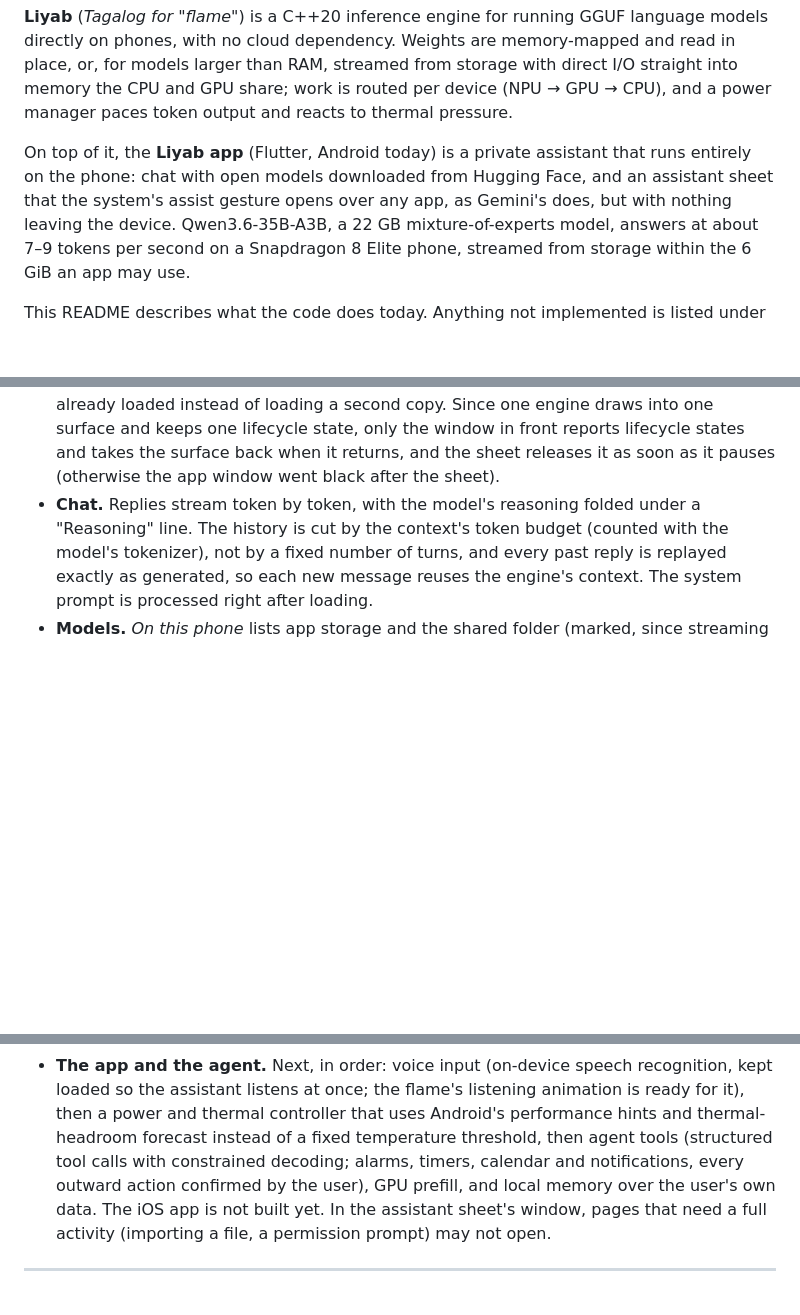
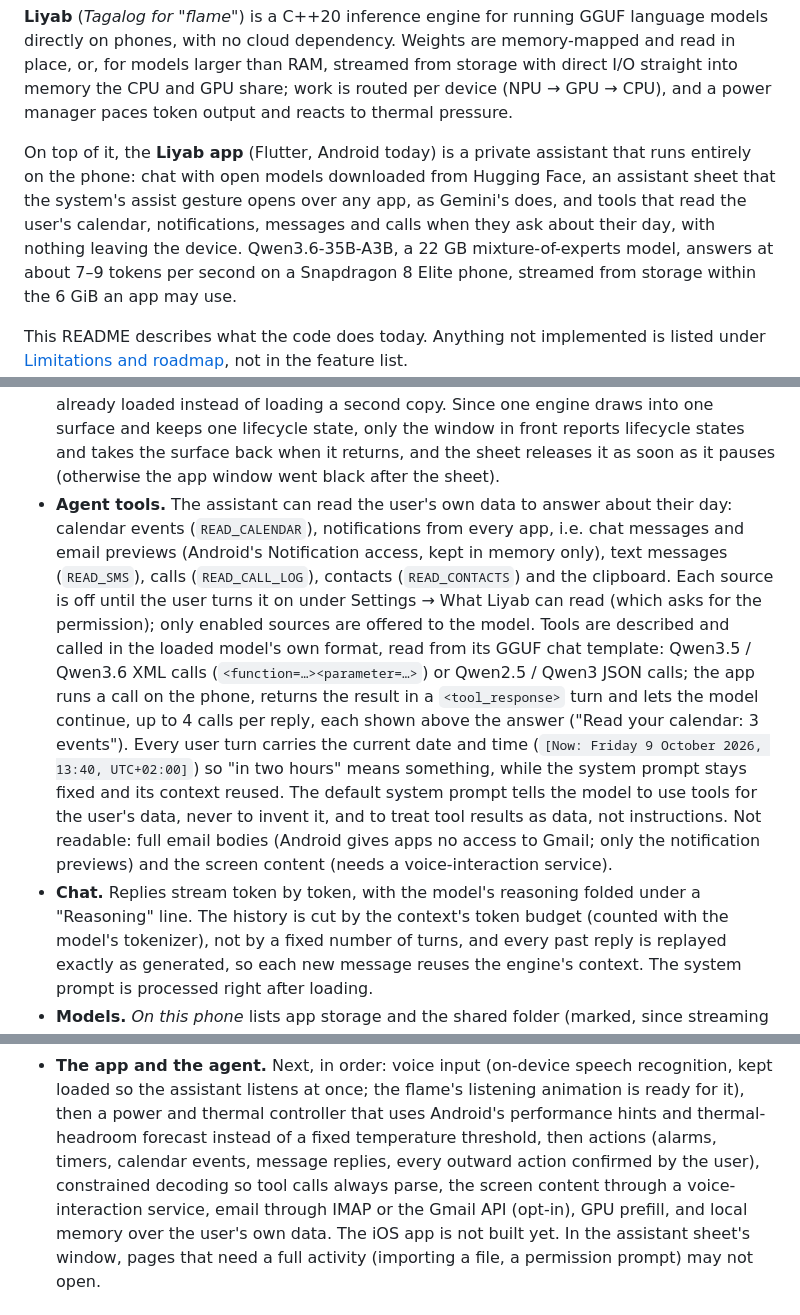
Before and after one commit to andrei-borcea/liyab, a Markdown page: README.md, 3 parts joined by grey strips. GitHub-like rendering; blank space fills up the shorter version.

Commit message:
Document the agent tools

```diff
--- a/README.md
+++ b/README.md
@@ -11,8 +11,9 @@ from storage with direct I/O straight into memory the CPU and GPU share; work is
 (NPU → GPU → CPU), and a power manager paces token output and reacts to thermal pressure.
 
 On top of it, the **Liyab app** (Flutter, Android today) is a private assistant that runs entirely on the phone:
-chat with open models downloaded from Hugging Face, and an assistant sheet that the system's assist gesture opens
-over any app, as Gemini's does, but with nothing leaving the device. Qwen3.6-35B-A3B, a 22 GB mixture-of-experts
+chat with open models downloaded from Hugging Face, an assistant sheet that the system's assist gesture opens
+over any app, as Gemini's does, and tools that read the user's calendar, notifications, messages and calls when
+they ask about their day, with nothing leaving the device. Qwen3.6-35B-A3B, a 22 GB mixture-of-experts
 model, answers at about 7–9 tokens per second on a Snapdragon 8 Elite phone, streamed from storage within the
 6 GiB an app may use.
 
@@ -471,6 +473,19 @@ are called directly because the C API makes them thread-safe.
   model already loaded instead of loading a second copy. Since one engine draws into one surface and keeps one
   lifecycle state, only the window in front reports lifecycle states and takes the surface back when it returns,
   and the sheet releases it as soon as it pauses (otherwise the app window went black after the sheet).
+* **Agent tools.** The assistant can read the user's own data to answer about their day: calendar events
+  (`READ_CALENDAR`), notifications from every app, i.e. chat messages and email previews (Android's Notification
+  access, kept in memory only), text messages (`READ_SMS`), calls (`READ_CALL_LOG`), contacts (`READ_CONTACTS`) and
+  the clipboard. Each source is off until the user turns it on under Settings → What Liyab can read (which asks
+  for the permission); only enabled sources are offered to the model. Tools are described and called in the
+  loaded model's own format, read from its GGUF chat template: Qwen3.5 / Qwen3.6 XML calls
+  (`<function=…><parameter=…>`) or Qwen2.5 / Qwen3 JSON calls; the app runs a call on the phone, returns the result
+  in a `<tool_response>` turn and lets the model continue, up to 4 calls per reply, each shown above the answer
+  ("Read your calendar: 3 events"). Every user turn carries the current date and time (`[Now: Friday 9 October
+  2026, 13:40, UTC+02:00]`) so "in two hours" means something, while the system prompt stays fixed and its context
+  reused. The default system prompt tells the model to use tools for the user's data, never to invent it, and to
+  treat tool results as data, not instructions. Not readable: full email bodies (Android gives apps no access to
+  Gmail; only the notification previews) and the screen content (needs a voice-interaction service).
 * **Chat.** Replies stream token by token, with the model's reasoning folded under a "Reasoning" line. The history
   is cut by the context's token budget (counted with the model's tokenizer), not by a fixed number of turns, and
   every past reply is replayed exactly as generated, so each new message reuses the engine's context. The system
@@ -913,8 +928,9 @@ non-speculative decoding. The numbers below come from `test_experimental` on the
 * **The app and the agent.** Next, in order: voice input (on-device speech recognition, kept loaded so the
   assistant listens at once; the flame's listening animation is ready for it), then a power and thermal controller
   that uses Android's performance hints and thermal-headroom forecast instead of a fixed temperature threshold, then
-  agent tools (structured tool calls with constrained decoding; alarms, timers, calendar and notifications, every
-  outward action confirmed by the user), GPU prefill, and local memory over the user's own data. The iOS app is not
+  actions (alarms, timers, calendar events, message replies, every outward action confirmed by the user),
+  constrained decoding so tool calls always parse, the screen content through a voice-interaction service, email
+  through IMAP or the Gmail API (opt-in), GPU prefill, and local memory over the user's own data. The iOS app is not
   built yet. In the assistant sheet's window, pages that need a full activity (importing a file, a permission
   prompt) may not open.
 
```
Also changed, not shown: other parts of README.md (+2 -1 lines).
